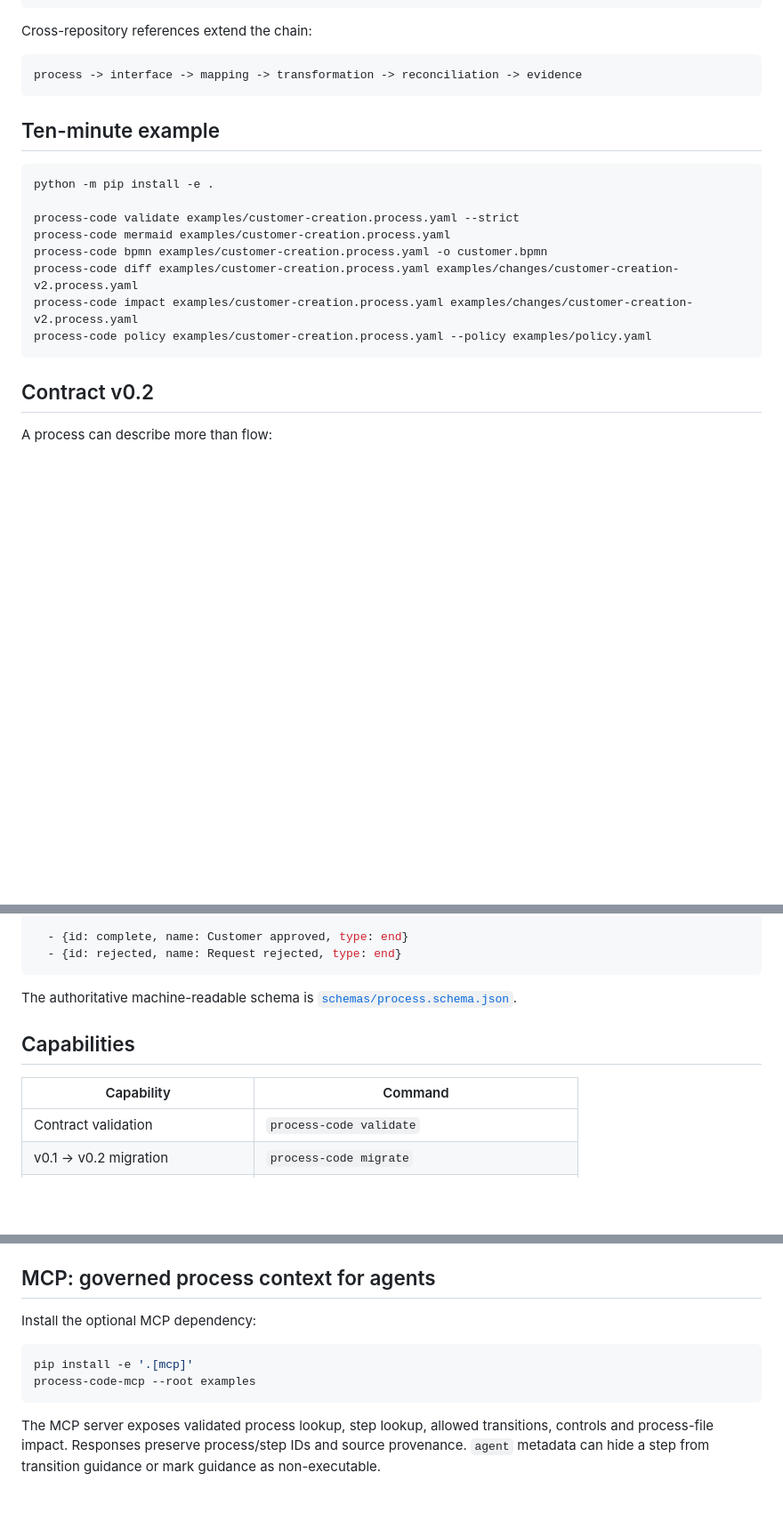
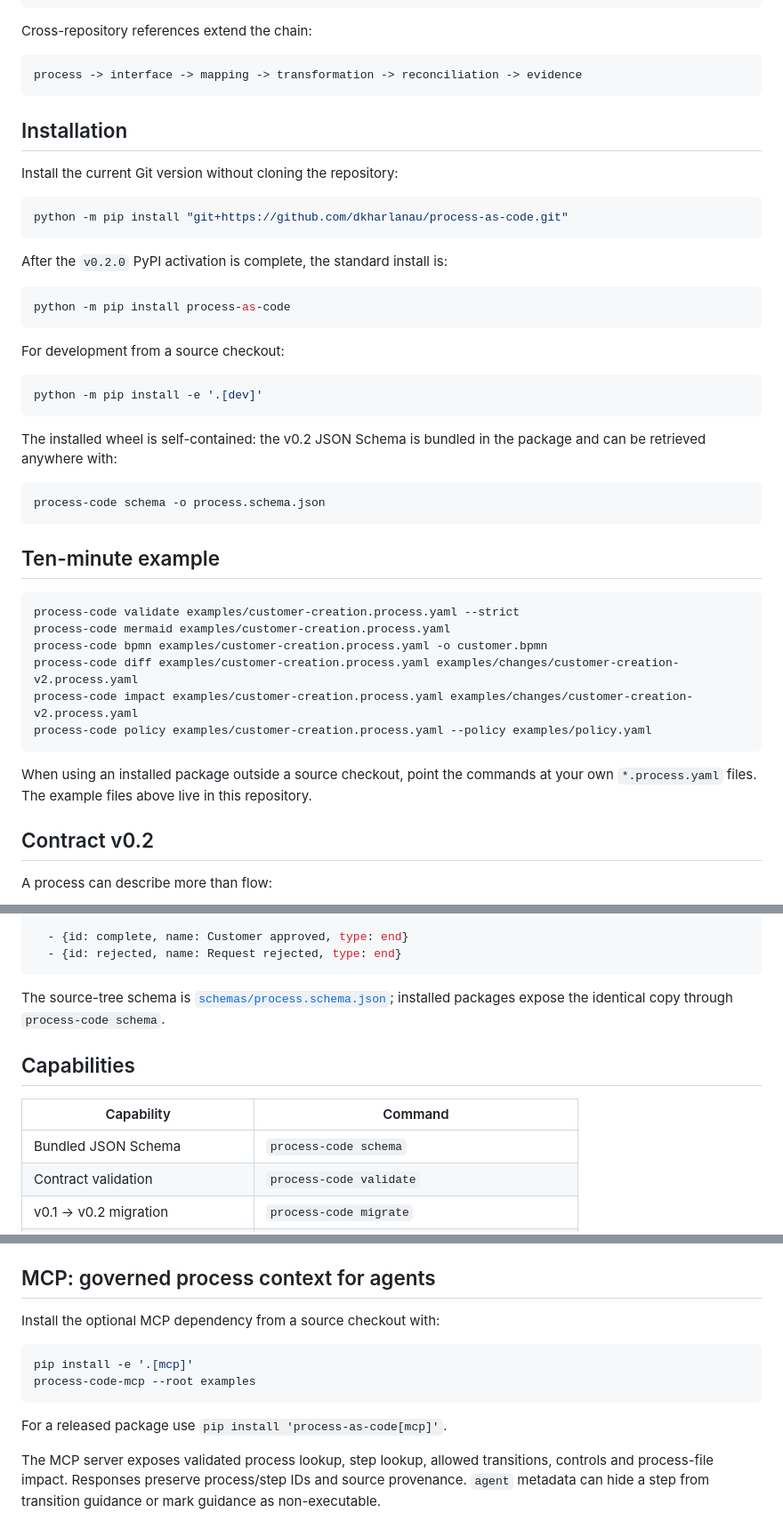
Before and after one commit to dkharlanau/process-as-code, a Markdown page: README.md, 3 parts joined by grey strips. Shown at 89% size. GitHub-like rendering; blank space fills up the shorter version.

Commit message:
Document self-contained package installation

````diff
--- a/README.md
+++ b/README.md
@@ -24,11 +24,35 @@ Cross-repository references extend the chain:
 process -> interface -> mapping -> transformation -> reconciliation -> evidence
 ```
 
+## Installation
+
+Install the current Git version without cloning the repository:
+
+```bash
+python -m pip install "git+https://github.com/dkharlanau/process-as-code.git"
+```
+
+After the `v0.2.0` PyPI activation is complete, the standard install is:
+
+```bash
+python -m pip install process-as-code
+```
+
+For development from a source checkout:
+
+```bash
+python -m pip install -e '.[dev]'
+```
+
+The installed wheel is self-contained: the v0.2 JSON Schema is bundled in the package and can be retrieved anywhere with:
+
+```bash
+process-code schema -o process.schema.json
+```
+
 ## Ten-minute example
 
 ```bash
-python -m pip install -e .
-
 process-code validate examples/customer-creation.process.yaml --strict
 process-code mermaid examples/customer-creation.process.yaml
 process-code bpmn examples/customer-creation.process.yaml -o customer.bpmn
@@ -36,6 +60,8 @@ process-code diff examples/customer-creation.process.yaml examples/changes/custo
 process-code impact examples/customer-creation.process.yaml examples/changes/customer-creation-v2.process.yaml
 process-code policy examples/customer-creation.process.yaml --policy examples/policy.yaml
 ```
+
+When using an installed package outside a source checkout, point the commands at your own `*.process.yaml` files. The example files above live in this repository.
 
 ## Contract v0.2
 
@@ -92,12 +118,13 @@ steps:
   - {id: rejected, name: Request rejected, type: end}
 ```
 
-The authoritative machine-readable schema is [`schemas/process.schema.json`](schemas/process.schema.json).
+The source-tree schema is [`schemas/process.schema.json`](schemas/process.schema.json); installed packages expose the identical copy through `process-code schema`.
 
 ## Capabilities
 
 | Capability | Command |
 | --- | --- |
+| Bundled JSON Schema | `process-code schema` |
 | Contract validation | `process-code validate` |
 | v0.1 -> v0.2 migration | `process-code migrate` |
 | Mermaid | `process-code mermaid` |
@@ -166,12 +193,14 @@ See [`examples/enterprise-change`](examples/enterprise-change) and [`examples/co
 
 ## MCP: governed process context for agents
 
-Install the optional MCP dependency:
+Install the optional MCP dependency from a source checkout with:
 
 ```bash
 pip install -e '.[mcp]'
 process-code-mcp --root examples
 ```
+
+For a released package use `pip install 'process-as-code[mcp]'`.
 
 The MCP server exposes validated process lookup, step lookup, allowed transitions, controls and process-file impact. Responses preserve process/step IDs and source provenance. `agent` metadata can hide a step from transition guidance or mark guidance as non-executable.
 
````
Also changed, not shown: other parts of README.md (+2 -2 lines).
